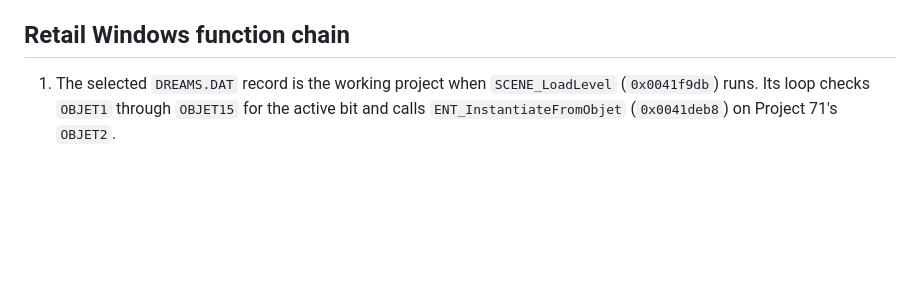
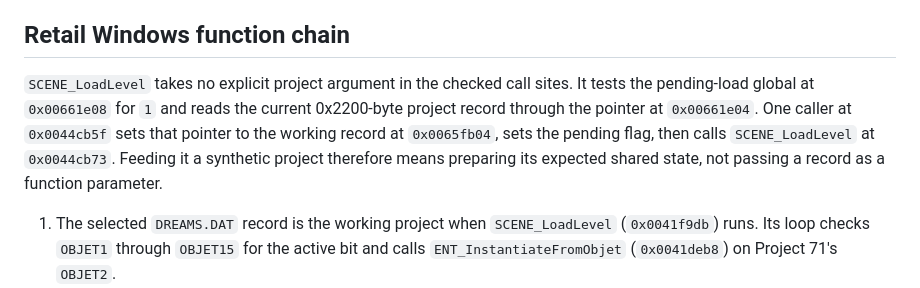
Before and after one commit to jlagedo/dreams-to-reality-re, a Markdown page: docs/reviews/cai-prop-retail-chain.md, the part around the change. GitHub-like rendering; blank space fills up the shorter version.

Commit message:
Document SCENE_LoadLevel global project input

```diff
--- a/docs/reviews/cai-prop-retail-chain.md
+++ b/docs/reviews/cai-prop-retail-chain.md
@@ -20,6 +20,14 @@ textured part with 10 faces from this file; that is a visual oracle, not the
 ODViewer load path.
 
 ## Retail Windows function chain
+
+`SCENE_LoadLevel` takes no explicit project argument in the checked call sites.
+It tests the pending-load global at `0x00661e08` for `1` and reads the current
+0x2200-byte project record through the pointer at `0x00661e04`. One caller at
+`0x0044cb5f` sets that pointer to the working record at `0x0065fb04`, sets the
+pending flag, then calls `SCENE_LoadLevel` at `0x0044cb73`. Feeding it a
+synthetic project therefore means preparing its expected shared state, not
+passing a record as a function parameter.
 
 1. The selected `DREAMS.DAT` record is the working project when
    `SCENE_LoadLevel` (`0x0041f9db`) runs. Its loop checks `OBJET1` through
```
